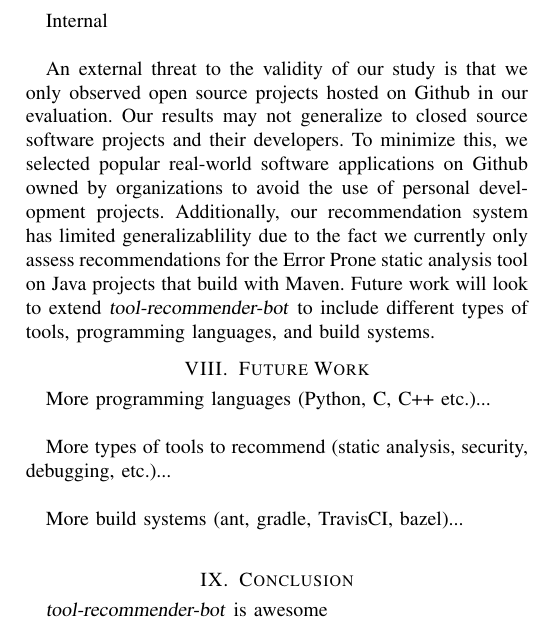
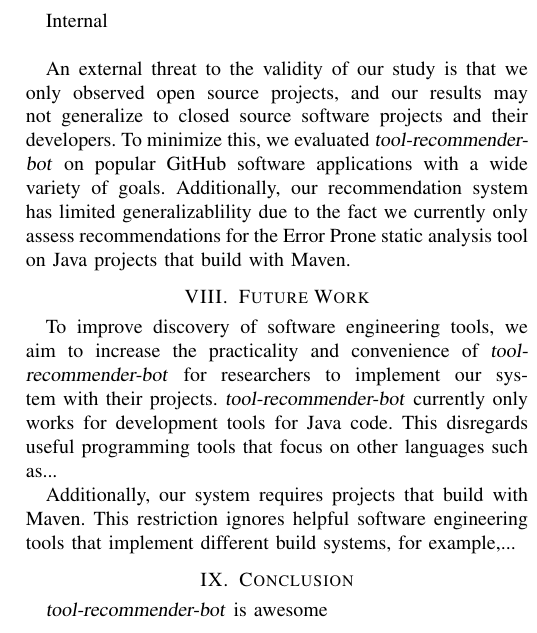
Before and after one commit to chbrown13/tool-recommender-bot, a LaTeX paper (paper/paper.tex): part of one column of page 5 of 6, cut so that both start at the same text. Compiled offline with pdfLaTeX; a missing font is replaced by an installed copy or a similar font; a LaTeX package or settings file that is missing is left out.

Commit message:
Future work and threats updates

```diff
--- a/paper/paper.tex
+++ b/paper/paper.tex
@@ -204,15 +204,13 @@ Here's what our results say about improving tool recommendation systems...
 
 Internal\\
 
-An external threat to the validity of our study is that we only observed open source projects hosted on Github in our evaluation. Our results may not generalize to closed source software projects and their developers. To minimize this, we selected popular real-world software applications on Github owned by organizations to avoid the use of personal development projects. Additionally, our recommendation system has limited generalizablility due to the fact we currently only assess recommendations for the Error Prone static analysis tool on Java projects that build with Maven. Future work will look to extend \tool~to include different types of tools, programming languages, and build systems.
+An external threat to the validity of our study is that we only observed open source projects, and our results may not generalize to closed source software projects and their developers. To minimize this, we evaluated \tool~on popular GitHub software applications with a wide variety of goals. Additionally, our recommendation system has limited generalizablility due to the fact we currently only assess recommendations for the Error Prone static analysis tool on Java projects that build with Maven.
 
 \section{Future Work}
 
-More programming languages (Python, C, C++ etc.)...\\
+To improve discovery of software engineering tools, we aim to increase the practicality and convenience of \tool~for researchers to implement our system with their projects. \tool~currently only works for development tools for Java code. This disregards useful programming tools that focus on other languages such as...
 
-More types of tools to recommend (static analysis, security, debugging, etc.)... \\
-
-More build systems (ant, gradle, TravisCI, bazel)...\\
+Additionally, our system requires projects that build with Maven. This restriction ignores helpful software engineering tools that implement different build systems, for example,...
 
 \section{Conclusion}
 
```
Also changed, not shown: paper/paper.pdf.
